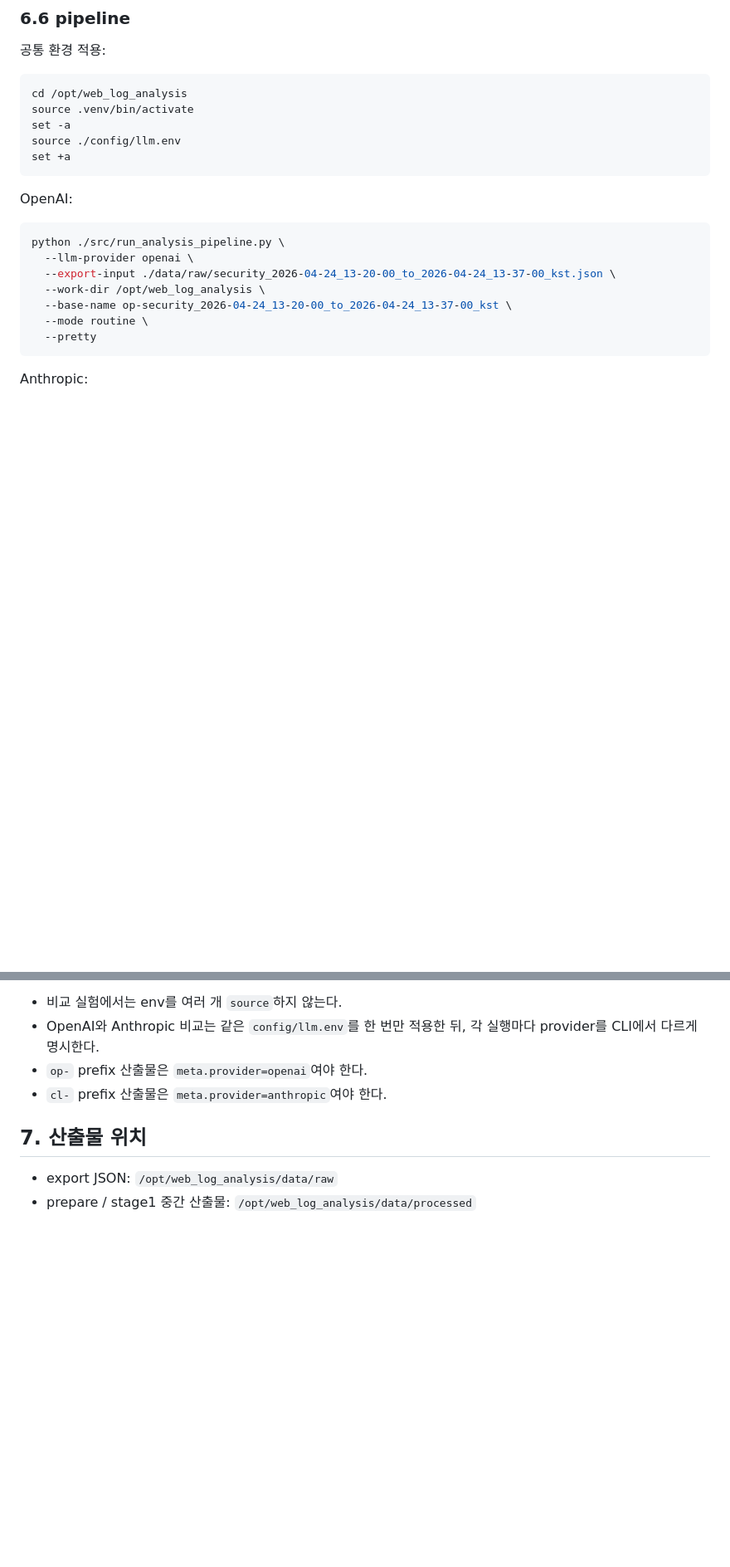
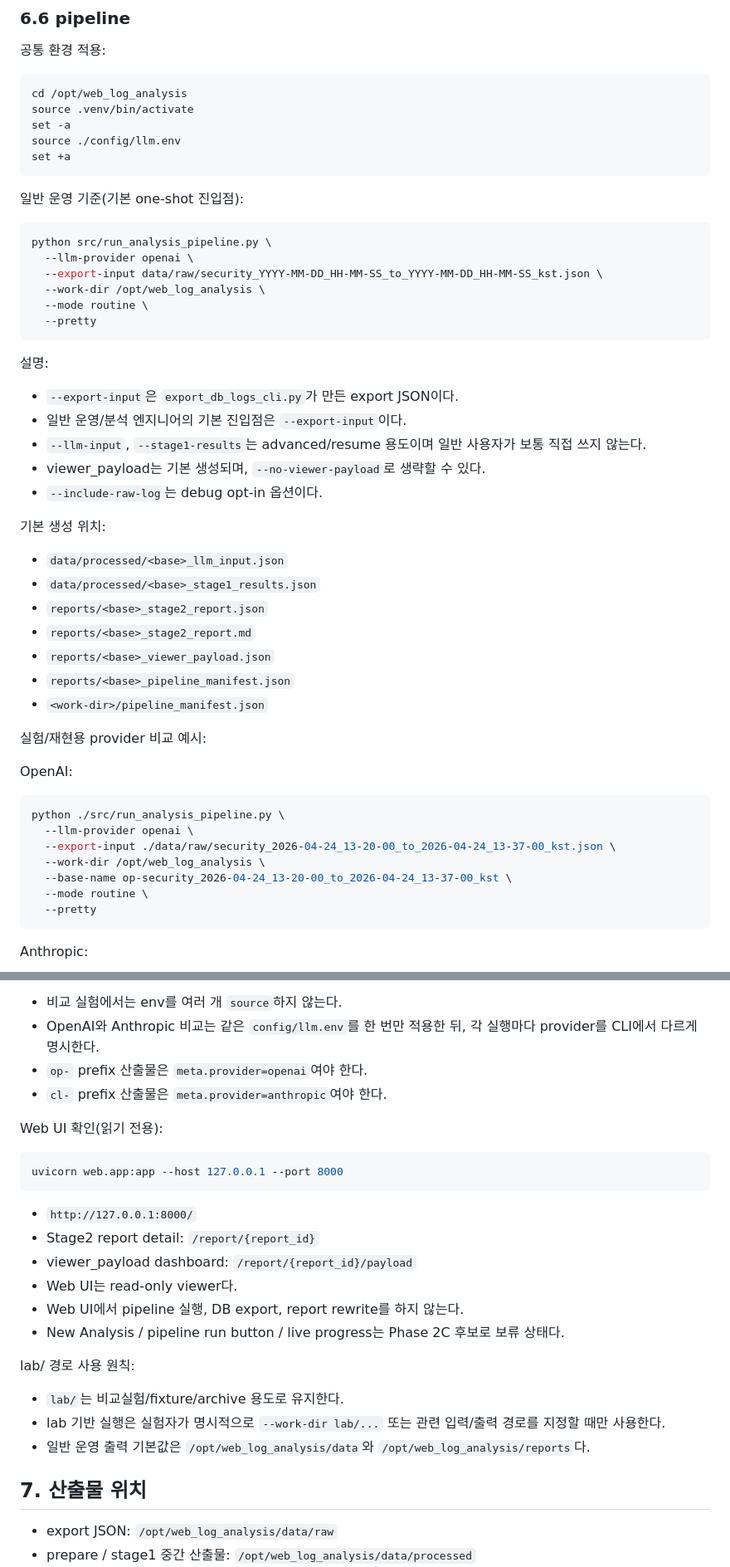
Before and after one commit to vachaf/project, a Markdown page: docs/operations/01_운영_기준_실행_가이드.md, 2 parts joined by grey strips. Shown at 83% size. Rendered like a GitHub page; blank space fills up the shorter version.

Commit message:
docs: update runner operation guide

````diff
--- a/docs/operations/01_운영_기준_실행_가이드.md
+++ b/docs/operations/01_운영_기준_실행_가이드.md
@@ -288,6 +288,37 @@ source ./config/llm.env
 set +a
 ```
 
+일반 운영 기준(기본 one-shot 진입점):
+
+```bash
+python src/run_analysis_pipeline.py \
+  --llm-provider openai \
+  --export-input data/raw/security_YYYY-MM-DD_HH-MM-SS_to_YYYY-MM-DD_HH-MM-SS_kst.json \
+  --work-dir /opt/web_log_analysis \
+  --mode routine \
+  --pretty
+```
+
+설명:
+
+- `--export-input`은 `export_db_logs_cli.py`가 만든 export JSON이다.
+- 일반 운영/분석 엔지니어의 기본 진입점은 `--export-input`이다.
+- `--llm-input`, `--stage1-results`는 advanced/resume 용도이며 일반 사용자가 보통 직접 쓰지 않는다.
+- viewer_payload는 기본 생성되며, `--no-viewer-payload`로 생략할 수 있다.
+- `--include-raw-log`는 debug opt-in 옵션이다.
+
+기본 생성 위치:
+
+- `data/processed/<base>_llm_input.json`
+- `data/processed/<base>_stage1_results.json`
+- `reports/<base>_stage2_report.json`
+- `reports/<base>_stage2_report.md`
+- `reports/<base>_viewer_payload.json`
+- `reports/<base>_pipeline_manifest.json`
+- `<work-dir>/pipeline_manifest.json`
+
+실험/재현용 provider 비교 예시:
+
 OpenAI:
 
 ```bash
@@ -322,6 +353,25 @@ python ./src/run_analysis_pipeline.py \
 - OpenAI와 Anthropic 비교는 같은 `config/llm.env`를 한 번만 적용한 뒤, 각 실행마다 provider를 CLI에서 다르게 명시한다.
 - `op-` prefix 산출물은 `meta.provider=openai`여야 한다.
 - `cl-` prefix 산출물은 `meta.provider=anthropic`여야 한다.
+
+Web UI 확인(읽기 전용):
+
+```bash
+uvicorn web.app:app --host 127.0.0.1 --port 8000
+```
+
+- `http://127.0.0.1:8000/`
+- Stage2 report detail: `/report/{report_id}`
+- viewer_payload dashboard: `/report/{report_id}/payload`
+- Web UI는 read-only viewer다.
+- Web UI에서 pipeline 실행, DB export, report rewrite를 하지 않는다.
+- New Analysis / pipeline run button / live progress는 Phase 2C 후보로 보류 상태다.
+
+lab/ 경로 사용 원칙:
+
+- `lab/`는 비교실험/fixture/archive 용도로 유지한다.
+- lab 기반 실행은 실험자가 명시적으로 `--work-dir lab/...` 또는 관련 입력/출력 경로를 지정할 때만 사용한다.
+- 일반 운영 출력 기본값은 `/opt/web_log_analysis/data`와 `/opt/web_log_analysis/reports`다.
 
 ## 7. 산출물 위치
 
````
Also changed, not shown: docs/planning/99_비교실험_후속개선_TODO.md (+1 -4 lines), docs/진행상황.md (+15 -0 lines).
